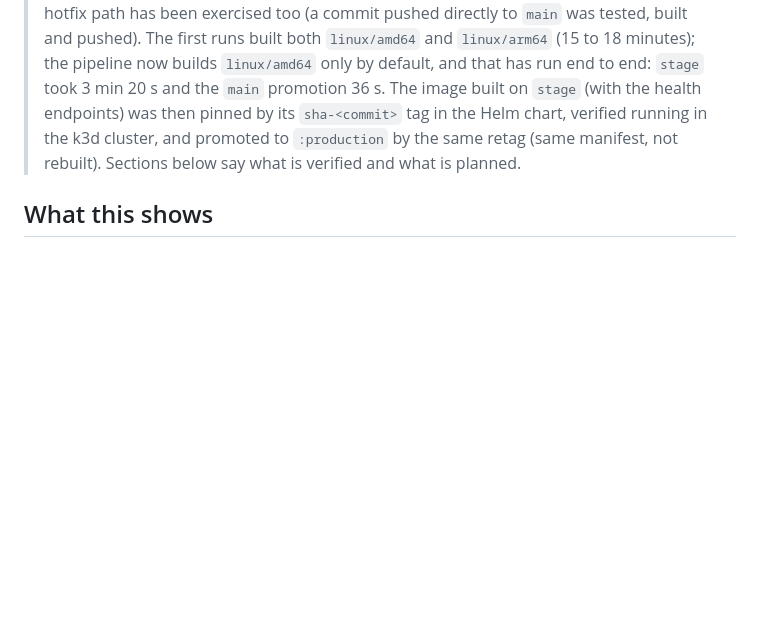
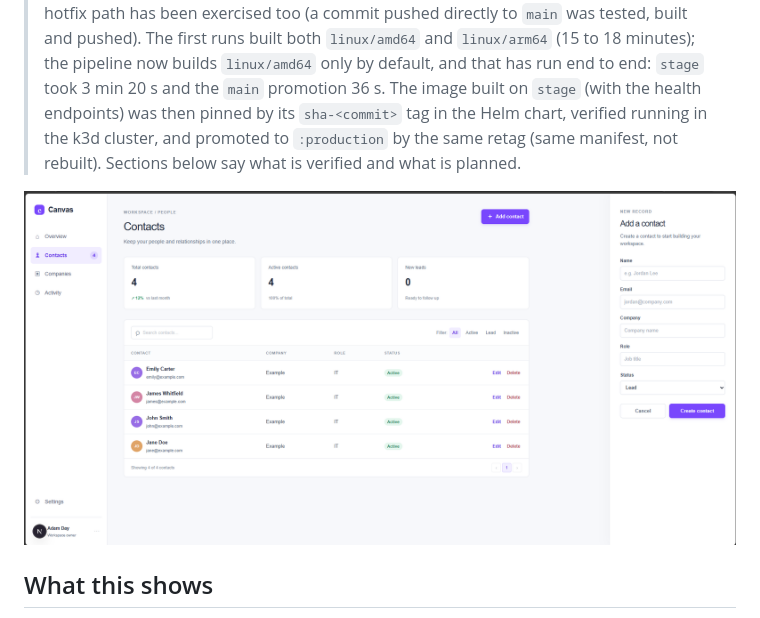
Before and after one commit to adamdayniold/application-container-box, a Markdown page: README.md, the part around the change. Drawn GitHub-style; pictures changed too: docs/ui-screenshot.png (added); blank space fills up the shorter version.

Commit message:
Add UI screenshot to README

```diff
--- a/README.md
+++ b/README.md
@@ -3,6 +3,8 @@
 A Next.js + MongoDB contacts CRUD app, packaged as a container image (`linux/amd64` by default, `linux/arm64` on demand) and shipped through a GitHub Actions pipeline that tests once, builds once and promotes the same image to production. It runs in the cluster defined by [mywebapp-k8s-helm](https://github.com/adamdayniold/mywebapp-k8s-helm).
 
 > **Status:** work in progress. The pipeline in `.github/workflows/ci-cd.yaml` has run for real: checks on `development`, a build on `stage`, and a promotion to `main` that reused the `stage` image without rebuilding (`:production` and `:stage` have the same image digest). The hotfix path has been exercised too (a commit pushed directly to `main` was tested, built and pushed). The first runs built both `linux/amd64` and `linux/arm64` (15 to 18 minutes); the pipeline now builds `linux/amd64` only by default, and that has run end to end: `stage` took 3 min 20 s and the `main` promotion 36 s. The image built on `stage` (with the health endpoints) was then pinned by its `sha-<commit>` tag in the Helm chart, verified running in the k3d cluster, and promoted to `:production` by the same retag (same manifest, not rebuilt). Sections below say what is verified and what is planned.
+
+![Contacts page of the app, showing four sample contacts in a table with search, status filters and an "Add a contact" form](docs/ui-screenshot.png)
 
 ## What this shows
 
```
